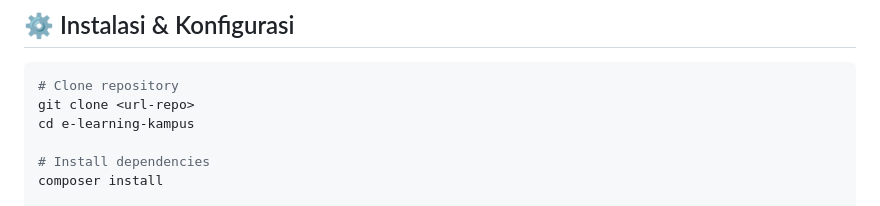
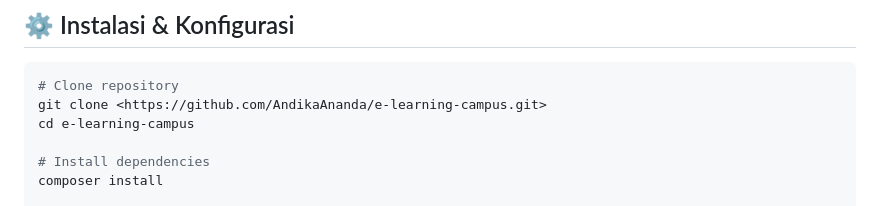
Before and after one commit to AndikaAnanda/e-learning-campus, a Markdown page: README.md, the part around the change. Rendered like a GitHub page.

````diff
--- a/README.md
+++ b/README.md
@@ -112,8 +112,8 @@ Dokumentasi lengkap endpoint tersedia di Postman:
 
 ```bash
 # Clone repository
-git clone <url-repo>
-cd e-learning-kampus
+git clone <https://github.com/AndikaAnanda/e-learning-campus.git>
+cd e-learning-campus
 
 # Install dependencies
 composer install
````
